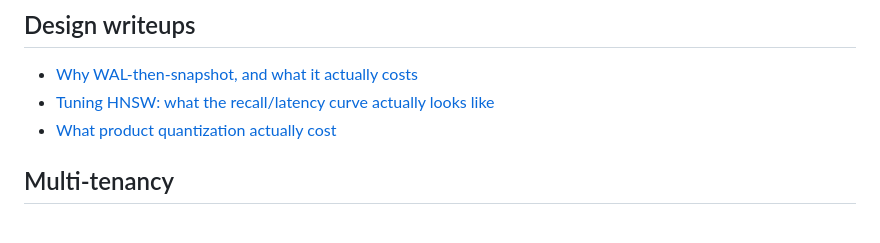
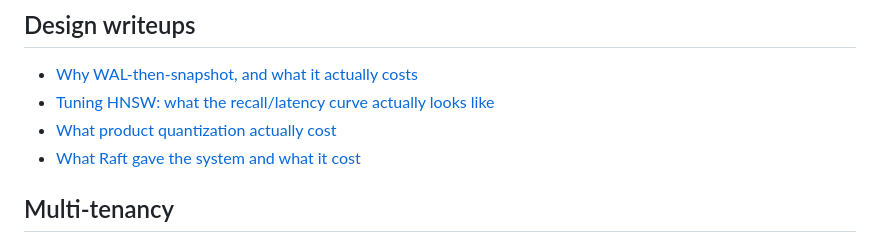
Before and after one commit to Rakshit-gen/NuclaDB, a Markdown page: README.md, the part around the change. Drawn GitHub-style.

```diff
--- a/README.md
+++ b/README.md
@@ -106,6 +106,7 @@ no re-ranking) — see
 - [Why WAL-then-snapshot, and what it actually costs](docs/writeups/01-wal-then-snapshot.md)
 - [Tuning HNSW: what the recall/latency curve actually looks like](docs/writeups/02-hnsw-ef-tuning.md)
 - [What product quantization actually cost](docs/writeups/03-product-quantization-cost.md)
+- [What Raft gave the system and what it cost](docs/writeups/04-what-raft-gave-and-cost.md)
 
 ## Multi-tenancy
 
```
Also changed, not shown: docs/writeups/04-what-raft-gave-and-cost.md (added, +81 -0 lines).
